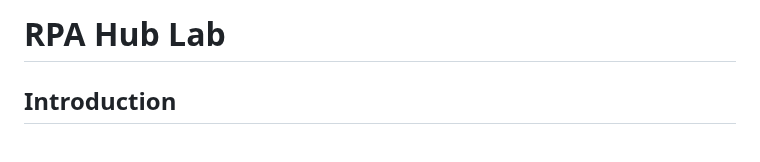
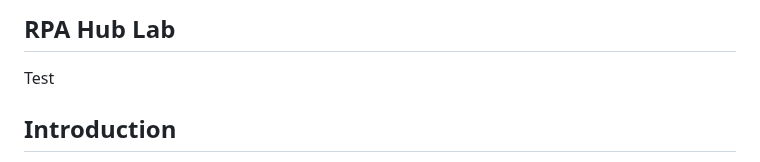
Before and after one commit to quentincloudsnow/badgingappweb, a Markdown page: rpa.md, the part around the change. Drawn GitHub-style.

Commit message:
Change for Vince

```diff
--- a/rpa.md
+++ b/rpa.md
@@ -1,4 +1,6 @@
-# RPA Hub Lab
+## RPA Hub Lab
+
+Test
 
 ## Introduction
 
```
